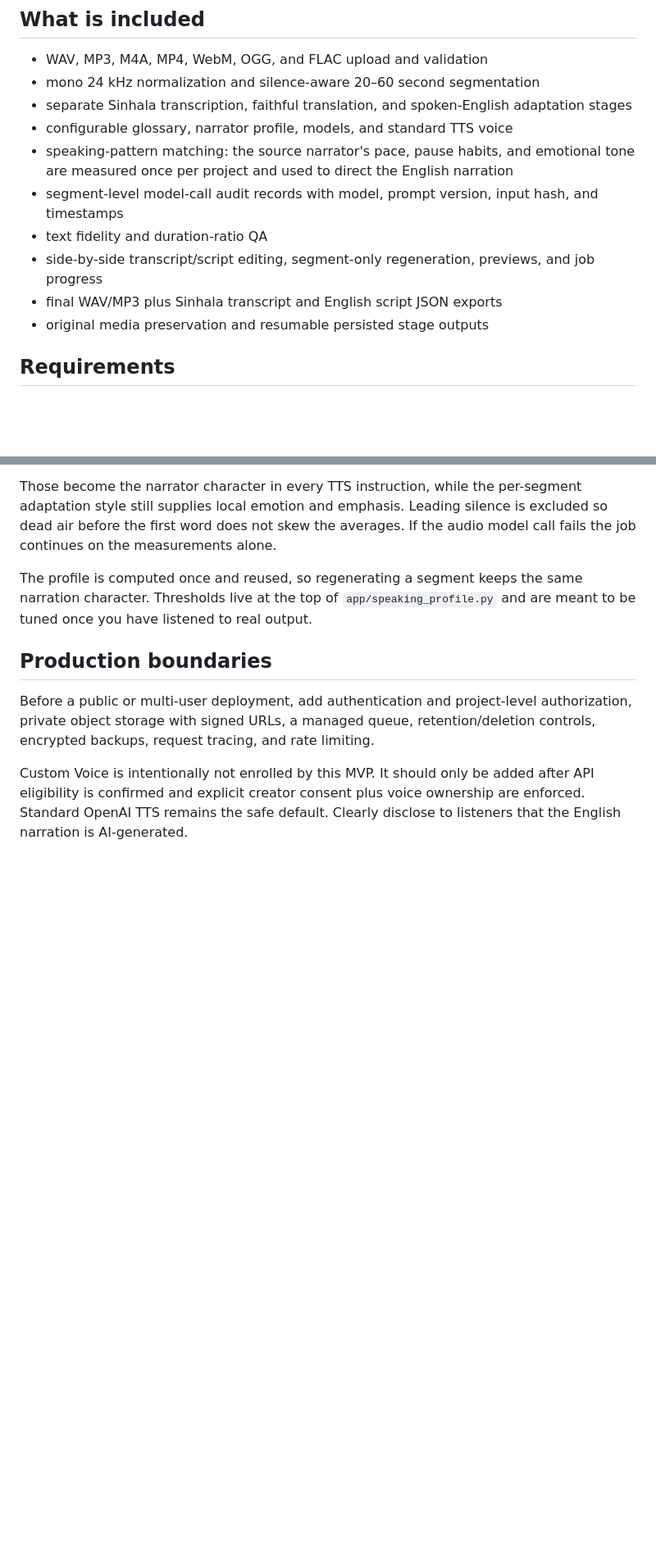
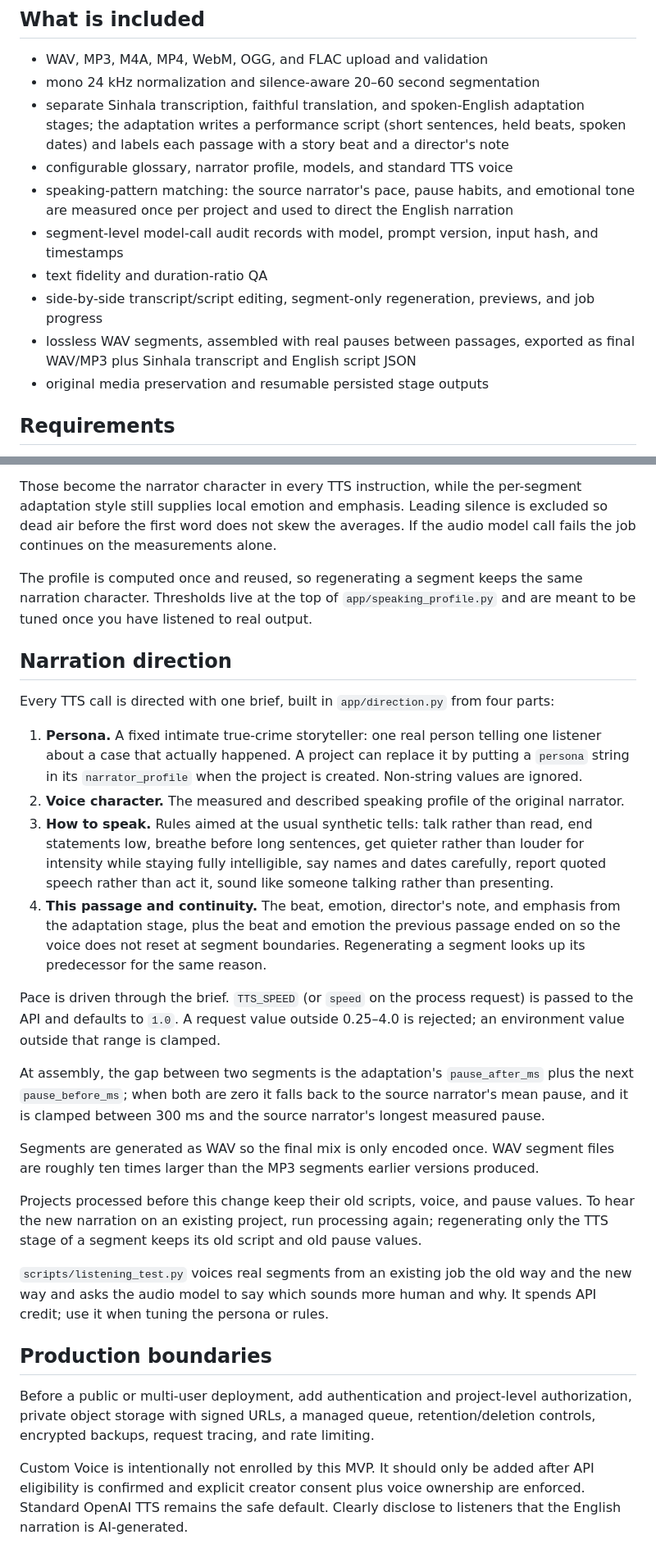
Before and after one commit to ShalikaNuwan/sinhala-English-Voice-Generator, a Markdown page: README.md, 2 parts joined by grey strips. Shown at 82% size. Drawn GitHub-style; blank space fills up the shorter version.

Commit message:
Document narration direction, cedar default, and speed setting
Co-Authored-By: Claude Fable 5.1 <noreply@anthropic.com>
Claude-Session: https://claude.ai/code/session_011dpd3PRhAiR3odtgRrxkXU

```diff
--- a/README.md
+++ b/README.md
@@ -10,14 +10,17 @@ The MVP is deliberately simple. It uses FastAPI, SQLite, local files, FastAPI ba
 
 - WAV, MP3, M4A, MP4, WebM, OGG, and FLAC upload and validation
 - mono 24 kHz normalization and silence-aware 20–60 second segmentation
-- separate Sinhala transcription, faithful translation, and spoken-English adaptation stages
+- separate Sinhala transcription, faithful translation, and spoken-English adaptation stages; the
+  adaptation writes a performance script (short sentences, held beats, spoken dates) and labels each
+  passage with a story beat and a director's note
 - configurable glossary, narrator profile, models, and standard TTS voice
 - speaking-pattern matching: the source narrator's pace, pause habits, and emotional tone are
   measured once per project and used to direct the English narration
 - segment-level model-call audit records with model, prompt version, input hash, and timestamps
 - text fidelity and duration-ratio QA
 - side-by-side transcript/script editing, segment-only regeneration, previews, and job progress
-- final WAV/MP3 plus Sinhala transcript and English script JSON exports
+- lossless WAV segments, assembled with real pauses between passages, exported as final WAV/MP3 plus
+  Sinhala transcript and English script JSON
 - original media preservation and resumable persisted stage outputs
 
 ## Requirements
@@ -103,6 +107,41 @@ The profile is computed once and reused, so regenerating a segment keeps the sam
 Thresholds live at the top of `app/speaking_profile.py` and are meant to be tuned once you have listened
 to real output.
 
+## Narration direction
+
+Every TTS call is directed with one brief, built in `app/direction.py` from four parts:
+
+1. **Persona.** A fixed intimate true-crime storyteller: one real person telling one listener about a
+   case that actually happened. A project can replace it by putting a `persona` string in its
+   `narrator_profile` when the project is created. Non-string values are ignored.
+2. **Voice character.** The measured and described speaking profile of the original narrator.
+3. **How to speak.** Rules aimed at the usual synthetic tells: talk rather than read, end statements
+   low, breathe before long sentences, get quieter rather than louder for intensity while staying
+   fully intelligible, say names and dates carefully, report quoted speech rather than act it, sound
+   like someone talking rather than presenting.
+4. **This passage and continuity.** The beat, emotion, director's note, and emphasis from the
+   adaptation stage, plus the beat and emotion the previous passage ended on so the voice does not
+   reset at segment boundaries. Regenerating a segment looks up its predecessor for the same reason.
+
+Pace is driven through the brief. `TTS_SPEED` (or `speed` on the process request) is passed to the
+API and defaults to `1.0`. A request value outside 0.25–4.0 is rejected; an environment value outside
+that range is clamped.
+
+At assembly, the gap between two segments is the adaptation's `pause_after_ms` plus the next
+`pause_before_ms`; when both are zero it falls back to the source narrator's mean pause, and it is
+clamped between 300 ms and the source narrator's longest measured pause.
+
+Segments are generated as WAV so the final mix is only encoded once. WAV segment files are roughly
+ten times larger than the MP3 segments earlier versions produced.
+
+Projects processed before this change keep their old scripts, voice, and pause values. To hear the
+new narration on an existing project, run processing again; regenerating only the TTS stage of a
+segment keeps its old script and old pause values.
+
+`scripts/listening_test.py` voices real segments from an existing job the old way and the new way and
+asks the audio model to say which sounds more human and why. It spends API credit; use it when tuning
+the persona or rules.
+
 ## Production boundaries
 
 Before a public or multi-user deployment, add authentication and project-level authorization, private object storage with signed URLs, a managed queue, retention/deletion controls, encrypted backups, request tracing, and rate limiting.
```
Also changed, not shown: other parts of README.md (+2 -1 lines).
